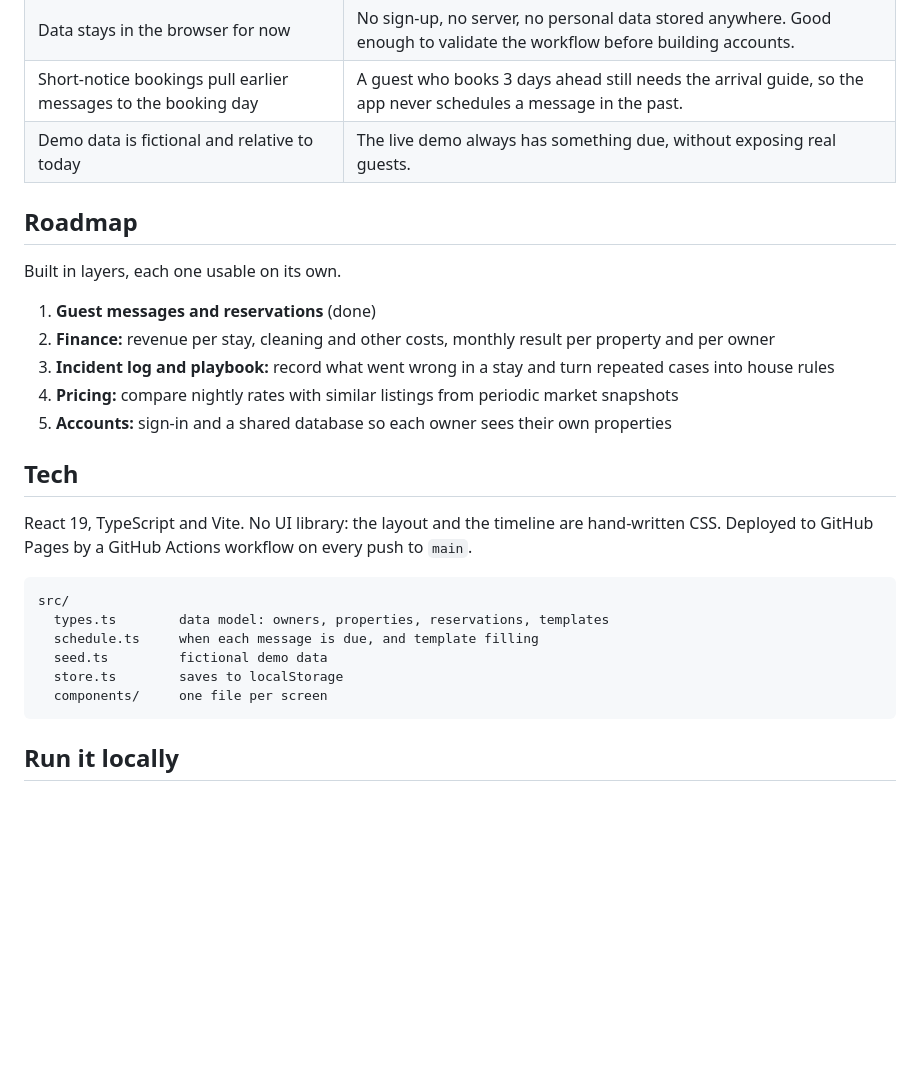
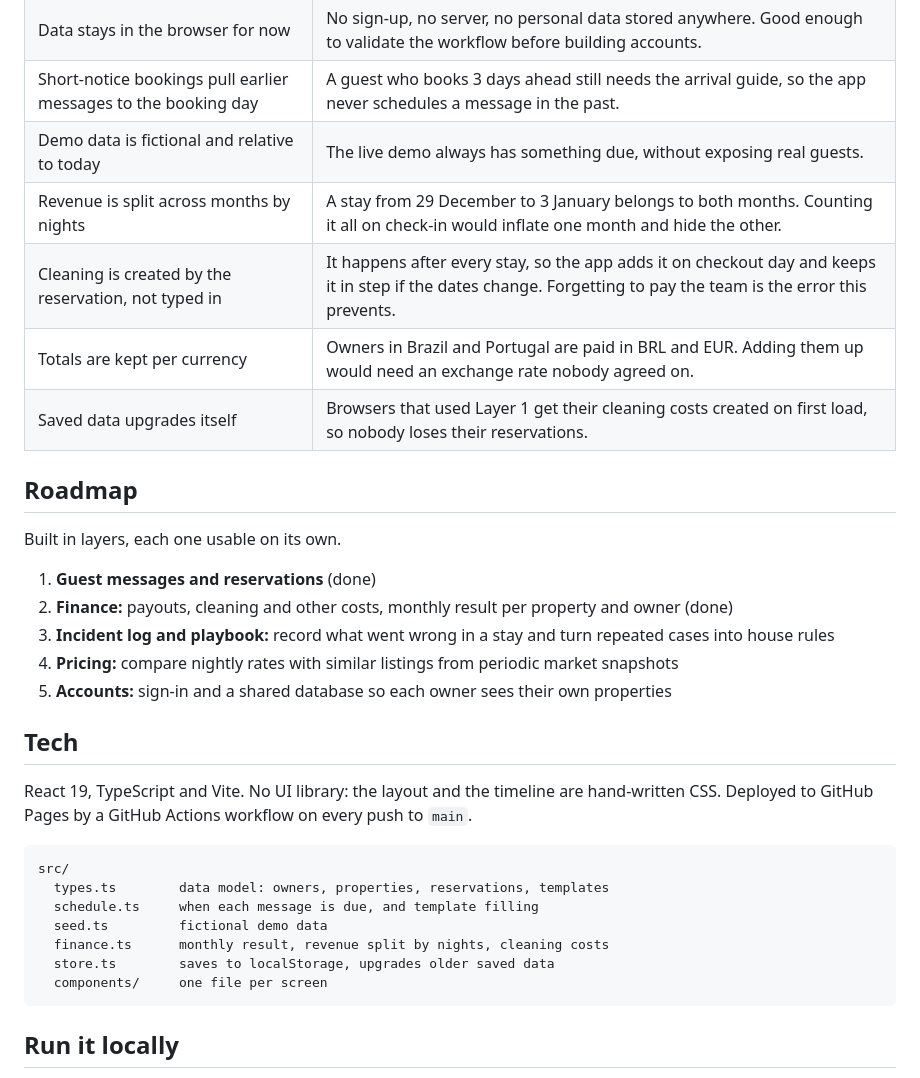
Before and after one commit to marinajlima/airbnb_host, a Markdown page: README.md, the part around one of its changes. Drawn GitHub-style; blank space fills up the shorter version.

````diff
--- a/README.md
+++ b/README.md
@@ -29,13 +32,17 @@ That works for one house. It breaks the moment a second owner asks for help. Sta
 | Data stays in the browser for now | No sign-up, no server, no personal data stored anywhere. Good enough to validate the workflow before building accounts. |
 | Short-notice bookings pull earlier messages to the booking day | A guest who books 3 days ahead still needs the arrival guide, so the app never schedules a message in the past. |
 | Demo data is fictional and relative to today | The live demo always has something due, without exposing real guests. |
+| Revenue is split across months by nights | A stay from 29 December to 3 January belongs to both months. Counting it all on check-in would inflate one month and hide the other. |
+| Cleaning is created by the reservation, not typed in | It happens after every stay, so the app adds it on checkout day and keeps it in step if the dates change. Forgetting to pay the team is the error this prevents. |
+| Totals are kept per currency | Owners in Brazil and Portugal are paid in BRL and EUR. Adding them up would need an exchange rate nobody agreed on. |
+| Saved data upgrades itself | Browsers that used Layer 1 get their cleaning costs created on first load, so nobody loses their reservations. |
 
 ## Roadmap
 
 Built in layers, each one usable on its own.
 
 1. **Guest messages and reservations** (done)
-2. **Finance:** revenue per stay, cleaning and other costs, monthly result per property and per owner
+2. **Finance:** payouts, cleaning and other costs, monthly result per property and owner (done)
 3. **Incident log and playbook:** record what went wrong in a stay and turn repeated cases into house rules
 4. **Pricing:** compare nightly rates with similar listings from periodic market snapshots
 5. **Accounts:** sign-in and a shared database so each owner sees their own properties
@@ -49,7 +56,8 @@ src/
   types.ts        data model: owners, properties, reservations, templates
   schedule.ts     when each message is due, and template filling
   seed.ts         fictional demo data
-  store.ts        saves to localStorage
+  finance.ts      monthly result, revenue split by nights, cleaning costs
+  store.ts        saves to localStorage, upgrades older saved data
   components/     one file per screen
 ```
 
````
Also changed, not shown: other parts of README.md (+3 -0 lines), docs/finance.png (added), 10 other files.
